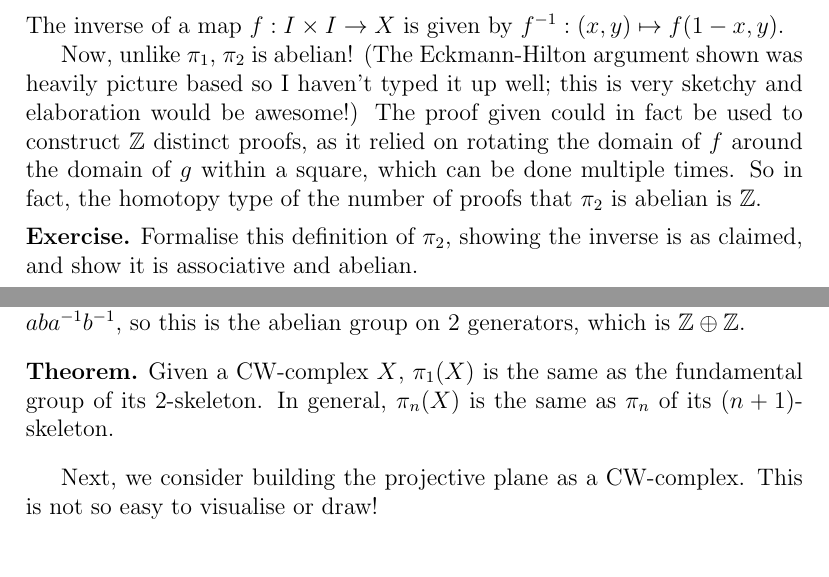
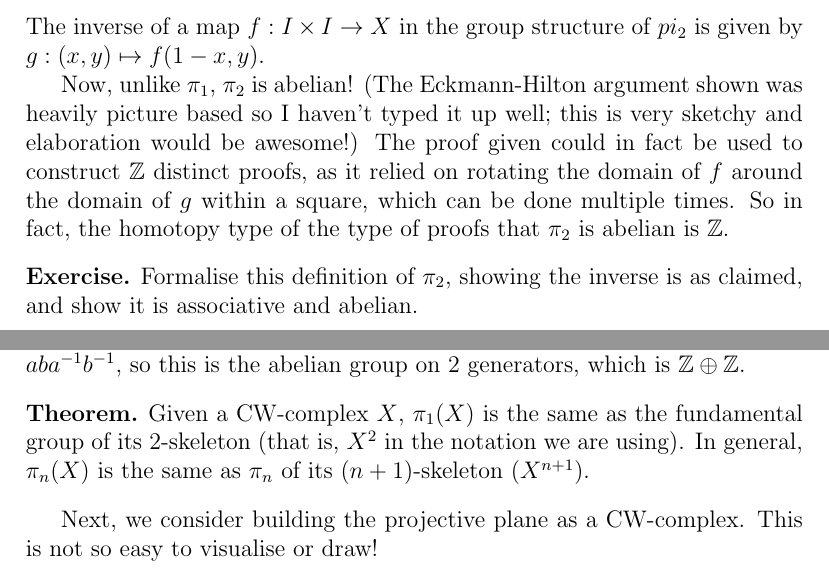
Before and after one commit to kim-em/hott-2017, a LaTeX document (notes/week-1/2017-02-22_algebraic-topology.tex): two parts of pages 3 and 5 of 5 before the commit and two parts of pages 3 and 5 of 6 after it, joined at a grey line, cut at the place of the change. Compiled offline with pdfLaTeX.

Commit message:
Add Dirk's fixes to Week 1 notes

```diff
--- a/notes/week-1/2017-02-22_algebraic-topology.tex
+++ b/notes/week-1/2017-02-22_algebraic-topology.tex
@@ -99,12 +99,12 @@ $$fg(x, y) = \begin{cases}
 		f(x, 2y) & y\leq 0.5\\
 		g(x, 2y-1) & y > 0.5
 	\end{cases}$$
-The inverse of a map $f: I\times I\to X$ is given by $f^{-1}: (x, y)\mapsto f(1-x, y)$.
+The inverse of a map $f: I\times I\to X$ in the group structure of $pi_2$ is given by $g: (x, y)\mapsto f(1-x, y)$.
 
 Now, unlike $\pi_1$, $\pi_2$ is abelian!
 (The Eckmann-Hilton argument shown was heavily picture based so I haven't typed it up well; this is very sketchy and elaboration would be awesome!)
 The proof given could in fact be used to construct $\ZZ$ distinct proofs, as it relied on rotating the domain of $f$ around the domain of $g$ within a square, which can be done multiple times.
-So in fact, the homotopy type of the number of proofs that $\pi_2$ is abelian is $\ZZ$.
+So in fact, the homotopy type of the type of proofs that $\pi_2$ is abelian is $\ZZ$.
 
 \begin{exer}
 Formalise this definition of $\pi_2$, showing the inverse is as claimed, and show it is associative and abelian.
@@ -176,13 +176,13 @@ I think the easiest example is $X = S^2$ and $Y = \CC P^\infty \times S^3$. It f
 
 
 We can construct $\pi_1$ of the torus from its CW-complex construction.
-We have $\pi_1(X_0)$ trivial, as $X_0$ is a point.
-Then $\pi_1(X_1)$ is the free group on 2 generators as $X_1$ is two loops.
+We have $\pi_1(X^0)$ trivial, as $X^0$ is a point.
+Then $\pi_1(X^1)$ is the free group on 2 generators as $X^1$ is two loops.
 However, adding a copy of $D^2$ adds the relation $aba^{-1}b^{-1}$, so this is the abelian group on 2 generators, which is $\ZZ\oplus\ZZ$.
 
 \begin{thm}
-	Given a CW-complex $X$, $\pi_1(X)$ is the same as the fundamental group of its 2-skeleton.
-	In general, $\pi_n(X)$ is the same as $\pi_n$ of its $(n+1)$-skeleton.
+	Given a CW-complex $X$, $\pi_1(X)$ is the same as the fundamental group of its 2-skeleton (that is, $X^2$ in the notation we are using).
+	In general, $\pi_n(X)$ is the same as $\pi_n$ of its $(n+1)$-skeleton ($X^{n+1}$).
 \end{thm}
 
 Next, we consider building the projective plane as a CW-complex.
```
Also changed, not shown: notes/week-1/2017-02-22_algebraic-topology.pdf, notes/week-1/2017-02-22_algebraic-topology.tex (10 more changed lines).
